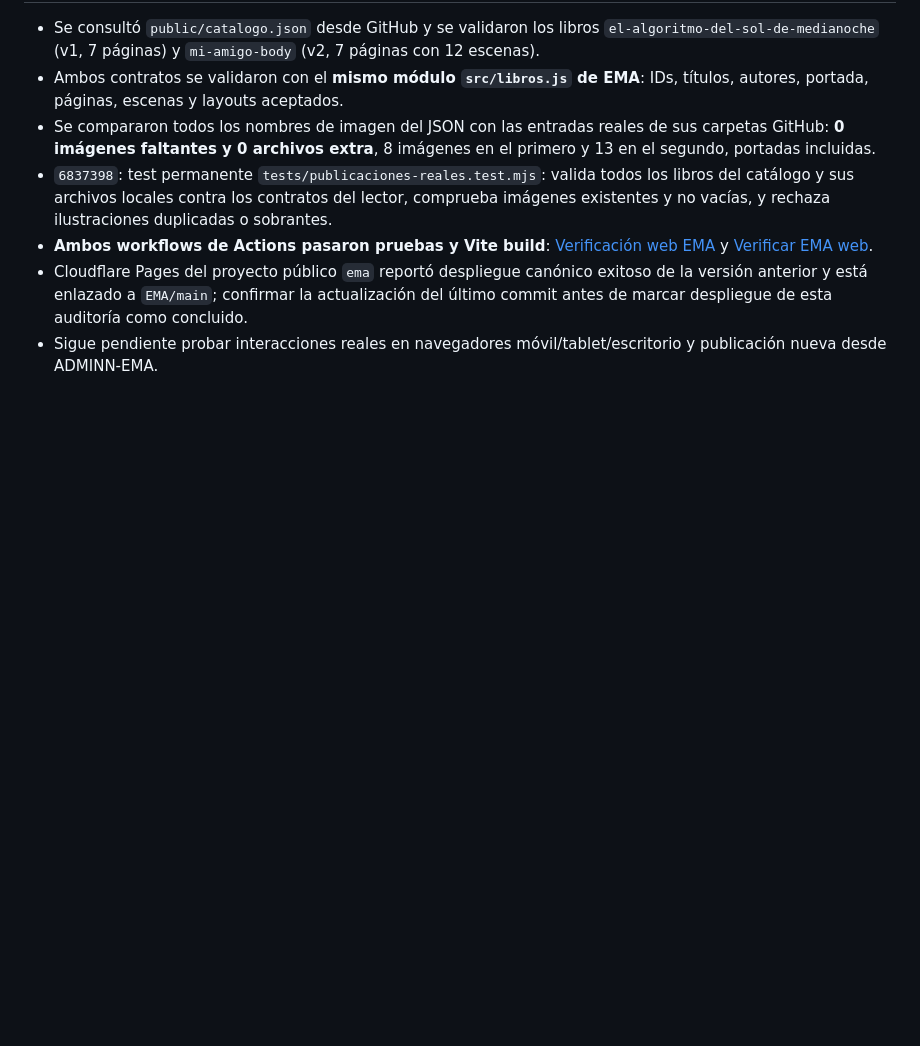
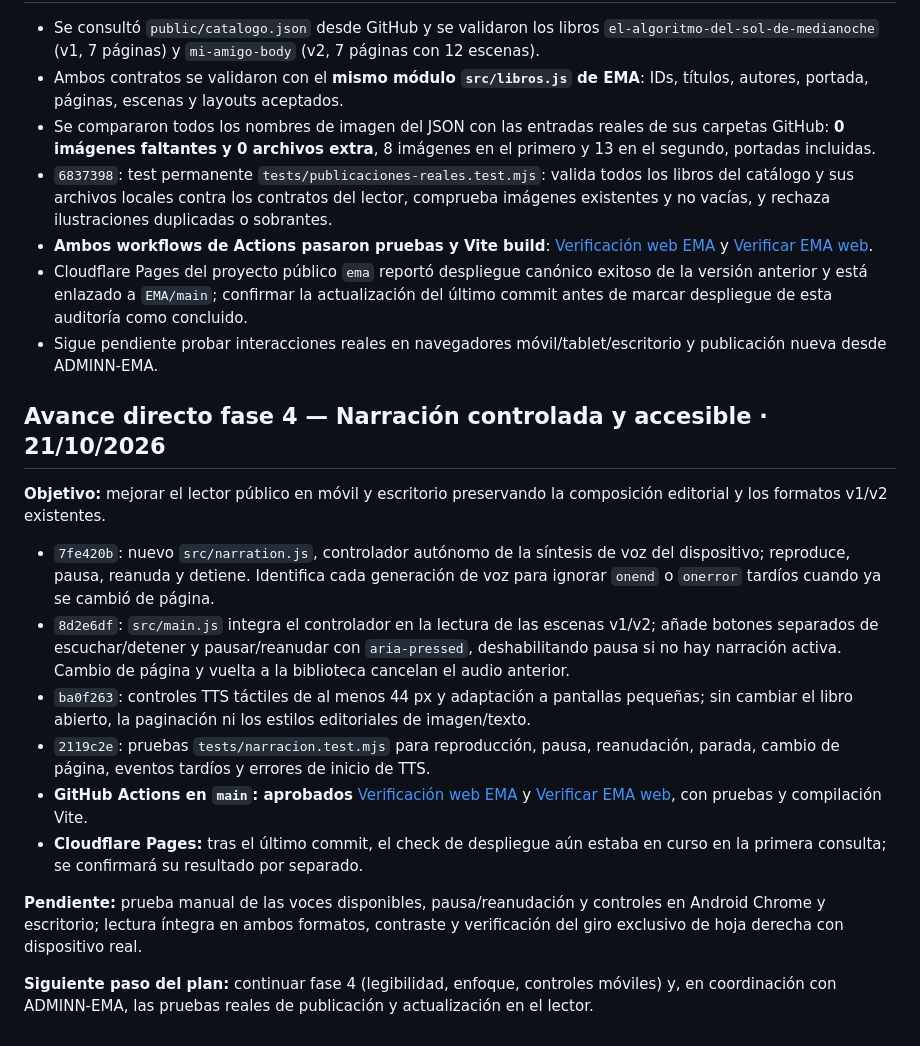
Before and after one commit to martin30eler-sketch/EMA, a Markdown page: docs/PLAN_AVANCE_EMA.md, the part around the change. GitHub-like rendering; blank space fills up the shorter version.

Commit message:
docs: registrar nueva narración pausada y pruebas lector EMA

```diff
--- a/docs/PLAN_AVANCE_EMA.md
+++ b/docs/PLAN_AVANCE_EMA.md
@@ -80,3 +80,18 @@ Registrar aquí cada avance relevante, el commit, las pruebas efectuadas y lo pe
 - **Ambos workflows de Actions pasaron pruebas y Vite build**: [Verificación web EMA](https://github.com/martin30eler-sketch/EMA/actions/runs/39656951211) y [Verificar EMA web](https://github.com/martin30eler-sketch/EMA/actions/runs/39656951315).
 - Cloudflare Pages del proyecto público `ema` reportó despliegue canónico exitoso de la versión anterior y está enlazado a `EMA/main`; confirmar la actualización del último commit antes de marcar despliegue de esta auditoría como concluido.
 - Sigue pendiente probar interacciones reales en navegadores móvil/tablet/escritorio y publicación nueva desde ADMINN-EMA.
+
+## Avance directo fase 4 — Narración controlada y accesible · 21/10/2026
+
+**Objetivo:** mejorar el lector público en móvil y escritorio preservando la composición editorial y los formatos v1/v2 existentes.
+
+- `7fe420b`: nuevo `src/narration.js`, controlador autónomo de la síntesis de voz del dispositivo; reproduce, pausa, reanuda y detiene. Identifica cada generación de voz para ignorar `onend` o `onerror` tardíos cuando ya se cambió de página.
+- `8d2e6df`: `src/main.js` integra el controlador en la lectura de las escenas v1/v2; añade botones separados de escuchar/detener y pausar/reanudar con `aria-pressed`, deshabilitando pausa si no hay narración activa. Cambio de página y vuelta a la biblioteca cancelan el audio anterior.
+- `ba0f263`: controles TTS táctiles de al menos 44 px y adaptación a pantallas pequeñas; sin cambiar el libro abierto, la paginación ni los estilos editoriales de imagen/texto.
+- `2119c2e`: pruebas `tests/narracion.test.mjs` para reproducción, pausa, reanudación, parada, cambio de página, eventos tardíos y errores de inicio de TTS.
+- **GitHub Actions en `main`: aprobados** [Verificación web EMA](https://github.com/martin30eler-sketch/EMA/actions/runs/39674960819) y [Verificar EMA web](https://github.com/martin30eler-sketch/EMA/actions/runs/39674960970), con pruebas y compilación Vite.
+- **Cloudflare Pages:** tras el último commit, el check de despliegue aún estaba en curso en la primera consulta; se confirmará su resultado por separado.
+
+**Pendiente:** prueba manual de las voces disponibles, pausa/reanudación y controles en Android Chrome y escritorio; lectura íntegra en ambos formatos, contraste y verificación del giro exclusivo de hoja derecha con dispositivo real.
+
+**Siguiente paso del plan:** continuar fase 4 (legibilidad, enfoque, controles móviles) y, en coordinación con ADMINN-EMA, las pruebas reales de publicación y actualización en el lector.
```
